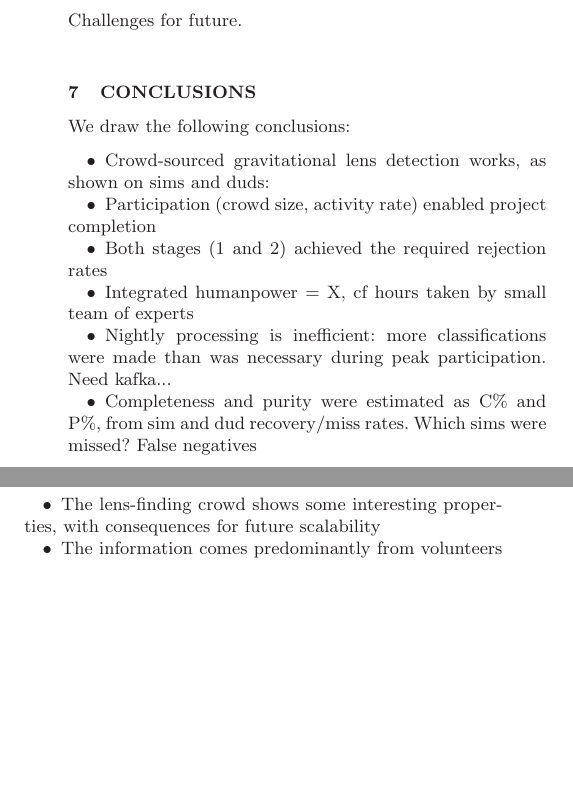
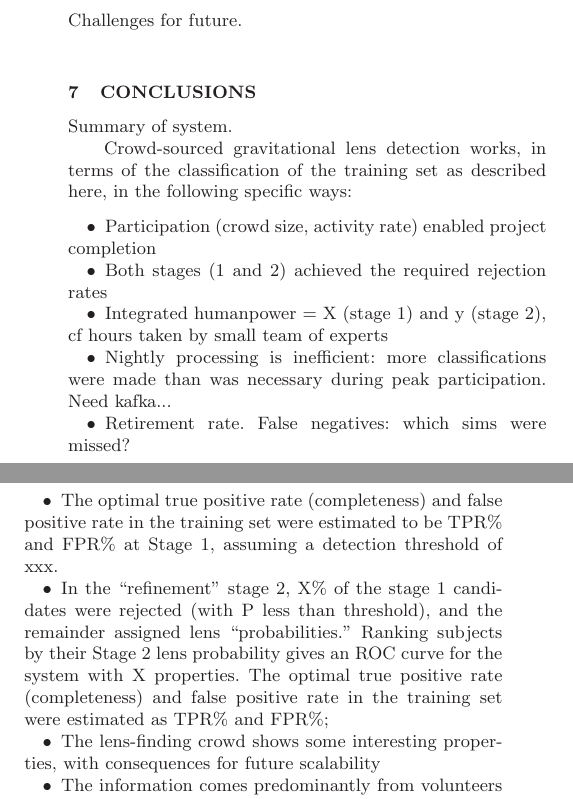
Before and after one commit to drphilmarshall/SpaceWarps, a LaTeX paper (doc/sw-system.tex): two parts of the columns of page 4 of 6, joined at a grey line, cut so that both start at the same text, the shorter picture padded with empty space. Compiled offline with LaTeX, dvips and Ghostscript; a LaTeX package or settings file that is missing is left out.

Commit message:
checked through conclusions before writing method section

```diff
--- a/doc/sw-system.tex
+++ b/doc/sw-system.tex
@@ -430,24 +430,36 @@ Challenges for future.
 \section{Conclusions}
 \label{sec:conclude}
 
-We draw the following conclusions:
+Summary of system.
+
+Crowd-sourced gravitational lens detection works, in terms of the
+classification of the training set as described here, in the following
+specific ways:
 
 \begin{itemize}
-
-\item Crowd-sourced gravitational lens detection works, as shown on sims and
-duds:
 
 \item Participation (crowd size, activity rate) enabled project completion
 
 \item Both stages (1 and 2) achieved the required rejection rates
 
-\item Integrated humanpower = X, cf hours taken by small team of experts
+\item Integrated humanpower = X (stage 1) and y (stage 2), cf hours taken by
+small team of experts
 
 \item Nightly processing is inefficient: more classifications were made than
 was necessary during peak participation. Need kafka...
 
-\item Completeness and purity were estimated as C\% and P\%, from sim and dud
-recovery/miss rates. Which sims were missed? False negatives
+\item Retirement rate. False negatives: which sims were missed?
+
+\item The optimal true positive rate (completeness) and false positive rate in
+the training set were estimated to be TPR\% and FPR\% at Stage 1, assuming a
+detection threshold of xxx.
+
+\item In the ``refinement'' stage 2, X\% of the stage 1 candidates were
+rejected (with P less than threshold), and the remainder assigned lens
+``probabilities.'' Ranking
+subjects by their Stage 2 lens probability gives an ROC curve for the system
+with X properties. The optimal true positive rate (completeness) and false
+positive rate in the training set were estimated as TPR\% and FPR\%;
 
 \item The lens-finding crowd shows some interesting properties, with
 consequences for future scalability
```
Also changed, not shown: doc/sw-system.pdf.
